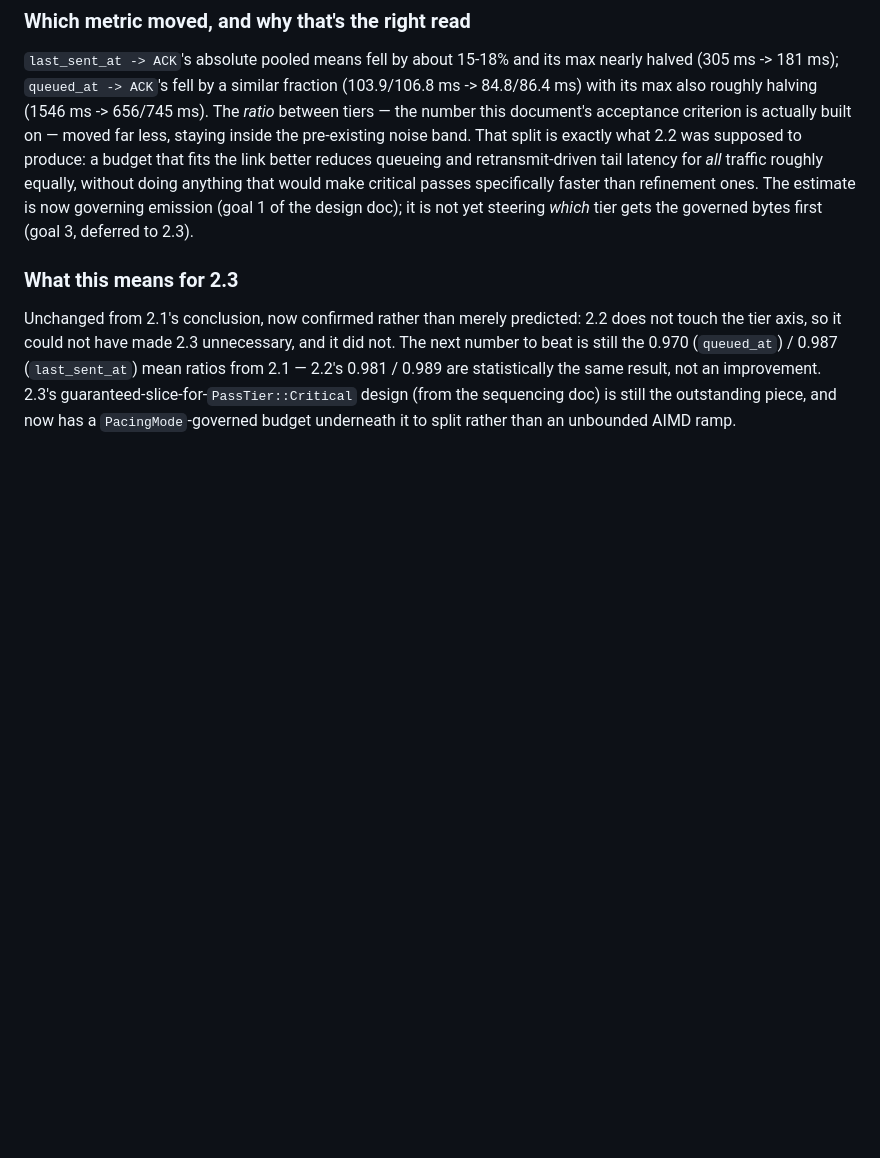
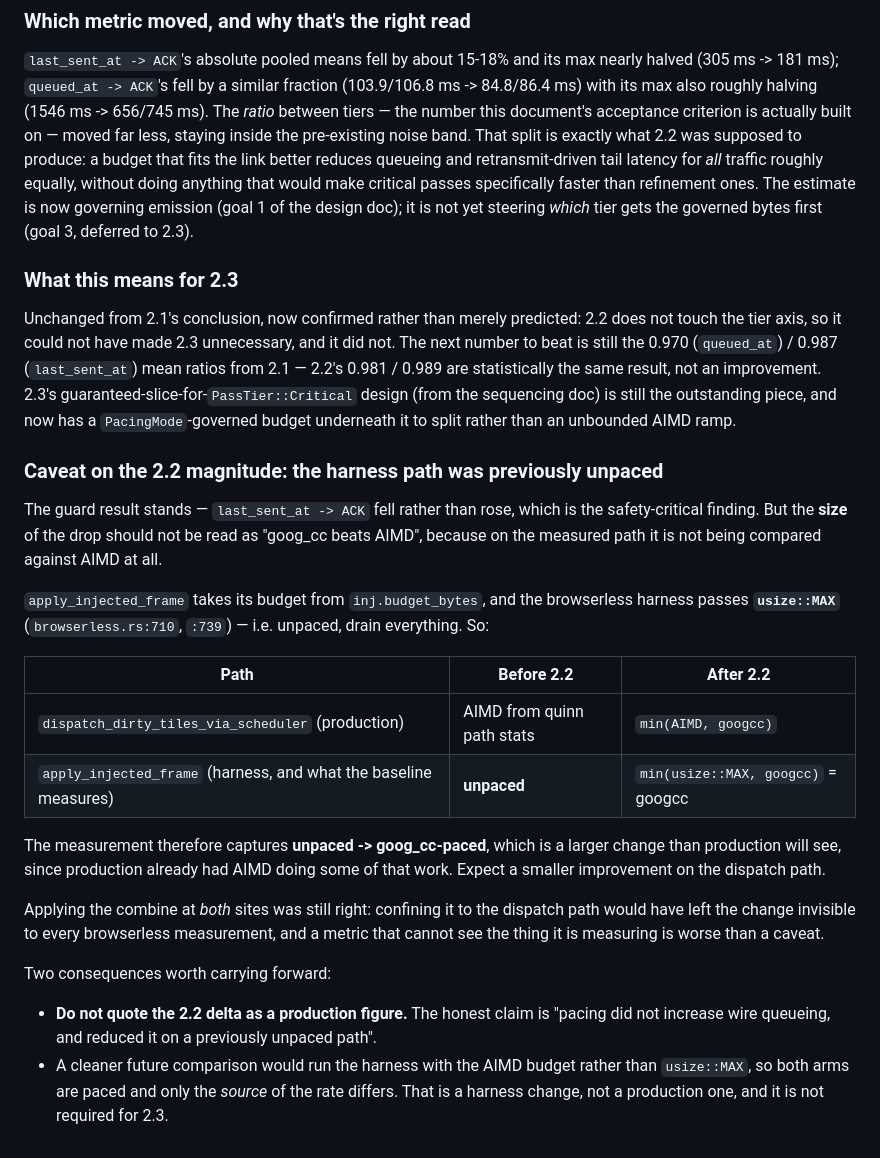
Before and after one commit to mountain-reverie/ghostframe, a Markdown page: docs/specs/bwe-tier-latency-baseline.md, the part around the change. Rendered like a GitHub page; blank space fills up the shorter version.

Commit message:
docs: the 2.2 latency drop is unpaced->paced, not AIMD->goog_cc
The browserless harness passes budget_bytes: usize::MAX, so the path the
baseline measures was previously unpaced. Production's dispatch path
already had AIMD, so it will see a smaller delta than the harness number.

The guard result is unaffected — last_sent_at -> ACK fell rather than
rose, which is what it exists to check. Only the magnitude needs the
caveat, so nobody quotes a 15% production win.

Applying the combine at both sites was still correct: confining it to the
dispatch path would have made the change invisible to every browserless
measurement.

Co-Authored-By: Claude Opus 5 (1M context) <noreply@anthropic.com>
Claude-Session: https://claude.ai/code/session_01Xf6b1BvvAorBLN82WrJroq

```diff
--- a/docs/specs/bwe-tier-latency-baseline.md
+++ b/docs/specs/bwe-tier-latency-baseline.md
@@ -582,3 +582,38 @@ predicted: 2.2 does not touch the tier axis, so it could not have made
 2.3's guaranteed-slice-for-`PassTier::Critical` design (from the sequencing
 doc) is still the outstanding piece, and now has a `PacingMode`-governed
 budget underneath it to split rather than an unbounded AIMD ramp.
+
+### Caveat on the 2.2 magnitude: the harness path was previously unpaced
+
+The guard result stands — `last_sent_at -> ACK` fell rather than rose, which
+is the safety-critical finding. But the **size** of the drop should not be
+read as "goog_cc beats AIMD", because on the measured path it is not being
+compared against AIMD at all.
+
+`apply_injected_frame` takes its budget from `inj.budget_bytes`, and the
+browserless harness passes **`usize::MAX`** (`browserless.rs:710`, `:739`) —
+i.e. unpaced, drain everything. So:
+
+| Path | Before 2.2 | After 2.2 |
+|---|---|---|
+| `dispatch_dirty_tiles_via_scheduler` (production) | AIMD from quinn path stats | `min(AIMD, googcc)` |
+| `apply_injected_frame` (harness, and what the baseline measures) | **unpaced** | `min(usize::MAX, googcc)` = googcc |
+
+The measurement therefore captures **unpaced -> goog_cc-paced**, which is a
+larger change than production will see, since production already had AIMD
+doing some of that work. Expect a smaller improvement on the dispatch path.
+
+Applying the combine at *both* sites was still right: confining it to the
+dispatch path would have left the change invisible to every browserless
+measurement, and a metric that cannot see the thing it is measuring is worse
+than a caveat.
+
+Two consequences worth carrying forward:
+
+- **Do not quote the 2.2 delta as a production figure.** The honest claim is
+  "pacing did not increase wire queueing, and reduced it on a previously
+  unpaced path".
+- A cleaner future comparison would run the harness with the AIMD budget
+  rather than `usize::MAX`, so both arms are paced and only the *source* of
+  the rate differs. That is a harness change, not a production one, and it is
+  not required for 2.3.
```
